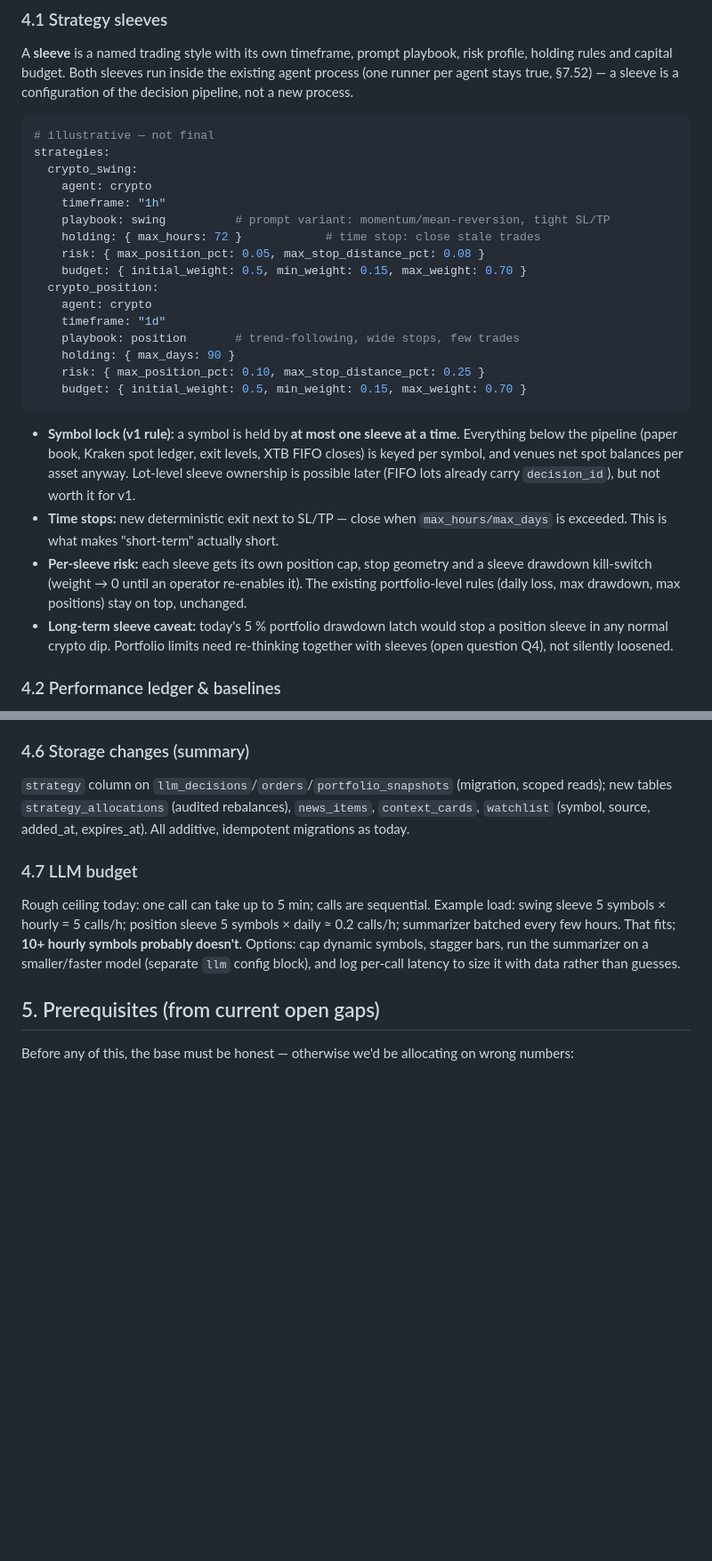
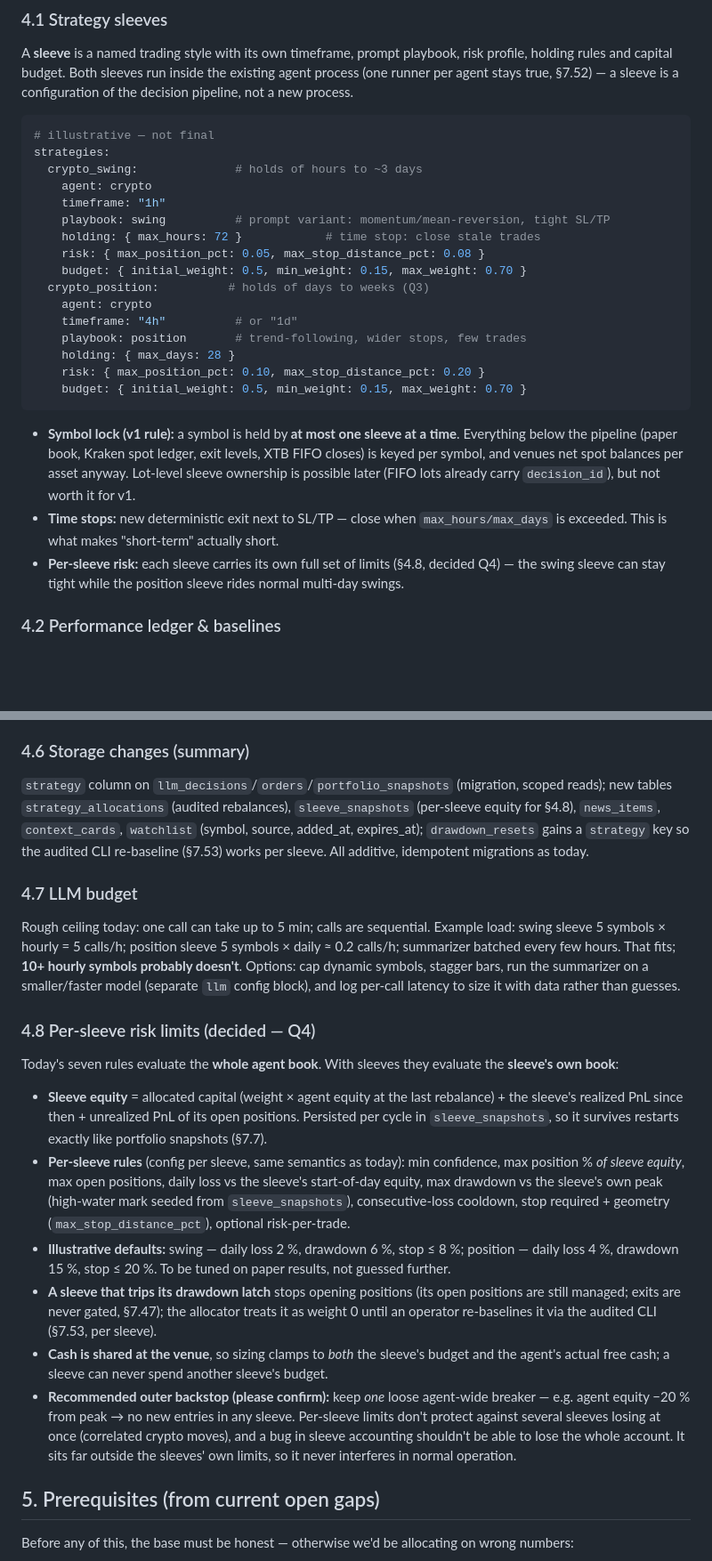
Before and after one commit to BBlazej/smartyTrader, a Markdown page: CHANGE.md, 2 parts joined by grey strips. Shown at 89% size. Rendered like a GitHub page; blank space fills up the shorter version.

````diff
--- a/CHANGE.md
+++ b/CHANGE.md
@@ -103,19 +106,19 @@ pipeline, not a new process.
 ```yaml
 # illustrative — not final
 strategies:
-  crypto_swing:
+  crypto_swing:              # holds of hours to ~3 days
     agent: crypto
     timeframe: "1h"
     playbook: swing          # prompt variant: momentum/mean-reversion, tight SL/TP
     holding: { max_hours: 72 }            # time stop: close stale trades
     risk: { max_position_pct: 0.05, max_stop_distance_pct: 0.08 }
     budget: { initial_weight: 0.5, min_weight: 0.15, max_weight: 0.70 }
-  crypto_position:
+  crypto_position:          # holds of days to weeks (Q3)
     agent: crypto
-    timeframe: "1d"
-    playbook: position       # trend-following, wide stops, few trades
-    holding: { max_days: 90 }
-    risk: { max_position_pct: 0.10, max_stop_distance_pct: 0.25 }
+    timeframe: "4h"          # or "1d"
+    playbook: position       # trend-following, wider stops, few trades
+    holding: { max_days: 28 }
+    risk: { max_position_pct: 0.10, max_stop_distance_pct: 0.20 }
     budget: { initial_weight: 0.5, min_weight: 0.15, max_weight: 0.70 }
 ```
 
@@ -125,12 +128,8 @@ strategies:
   possible later (FIFO lots already carry `decision_id`), but not worth it for v1.
 - **Time stops:** new deterministic exit next to SL/TP — close when `max_hours/max_days` is
   exceeded. This is what makes "short-term" actually short.
-- **Per-sleeve risk:** each sleeve gets its own position cap, stop geometry and a sleeve
-  drawdown kill-switch (weight → 0 until an operator re-enables it). The existing
-  portfolio-level rules (daily loss, max drawdown, max positions) stay on top, unchanged.
-- **Long-term sleeve caveat:** today's 5 % portfolio drawdown latch would stop a position
-  sleeve in any normal crypto dip. Portfolio limits need re-thinking together with sleeves
-  (open question Q4), not silently loosened.
+- **Per-sleeve risk:** each sleeve carries its own full set of limits (§4.8, decided Q4) —
+  the swing sleeve can stay tight while the position sleeve rides normal multi-day swings.
 
 ### 4.2 Performance ledger & baselines
 
@@ -202,8 +201,10 @@ These are rules, not LLM judgement.
 ### 4.6 Storage changes (summary)
 
 `strategy` column on `llm_decisions`/`orders`/`portfolio_snapshots` (migration, scoped reads);
-new tables `strategy_allocations` (audited rebalances), `news_items`, `context_cards`,
-`watchlist` (symbol, source, added_at, expires_at). All additive, idempotent migrations as today.
+new tables `strategy_allocations` (audited rebalances), `sleeve_snapshots` (per-sleeve equity
+for §4.8), `news_items`, `context_cards`, `watchlist` (symbol, source, added_at, expires_at);
+`drawdown_resets` gains a `strategy` key so the audited CLI re-baseline (§7.53) works per sleeve.
+All additive, idempotent migrations as today.
 
 ### 4.7 LLM budget
 
@@ -212,6 +213,32 @@ swing sleeve 5 symbols × hourly = 5 calls/h; position sleeve 5 symbols × daily
 summarizer batched every few hours. That fits; **10+ hourly symbols probably doesn't**. Options:
 cap dynamic symbols, stagger bars, run the summarizer on a smaller/faster model (separate
 `llm` config block), and log per-call latency to size it with data rather than guesses.
+
+### 4.8 Per-sleeve risk limits (decided — Q4)
+
+Today's seven rules evaluate the **whole agent book**. With sleeves they evaluate the
+**sleeve's own book**:
+
+- **Sleeve equity** = allocated capital (weight × agent equity at the last rebalance) +
+  the sleeve's realized PnL since then + unrealized PnL of its open positions. Persisted per
+  cycle in `sleeve_snapshots`, so it survives restarts exactly like portfolio snapshots (§7.7).
+- **Per-sleeve rules** (config per sleeve, same semantics as today): min confidence, max
+  position % *of sleeve equity*, max open positions, daily loss vs the sleeve's start-of-day
+  equity, max drawdown vs the sleeve's own peak (high-water mark seeded from
+  `sleeve_snapshots`), consecutive-loss cooldown, stop required + geometry
+  (`max_stop_distance_pct`), optional risk-per-trade.
+- **Illustrative defaults:** swing — daily loss 2 %, drawdown 6 %, stop ≤ 8 %; position —
+  daily loss 4 %, drawdown 15 %, stop ≤ 20 %. To be tuned on paper results, not guessed further.
+- **A sleeve that trips its drawdown latch** stops opening positions (its open positions are
+  still managed; exits are never gated, §7.47); the allocator treats it as weight 0 until an
+  operator re-baselines it via the audited CLI (§7.53, per sleeve).
+- **Cash is shared at the venue**, so sizing clamps to *both* the sleeve's budget and the
+  agent's actual free cash; a sleeve can never spend another sleeve's budget.
+- **Recommended outer backstop (please confirm):** keep *one* loose agent-wide breaker —
+  e.g. agent equity −20 % from peak → no new entries in any sleeve. Per-sleeve limits don't
+  protect against several sleeves losing at once (correlated crypto moves), and a bug in sleeve
+  accounting shouldn't be able to lose the whole account. It sits far outside the sleeves' own
+  limits, so it never interferes in normal operation.
 
 ## 5. Prerequisites (from current open gaps)
 
````
Also changed, not shown: other parts of CHANGE.md (+32 -8 lines).
